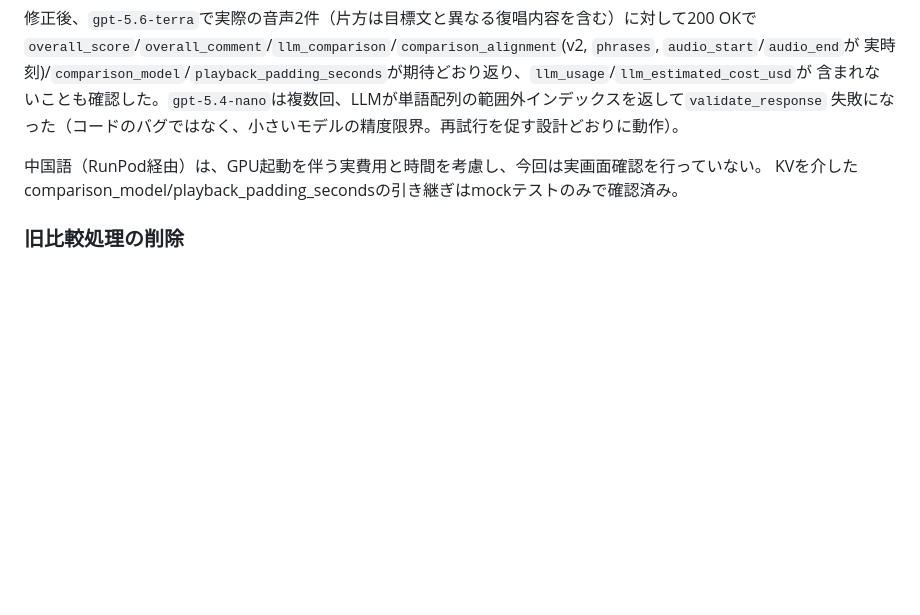
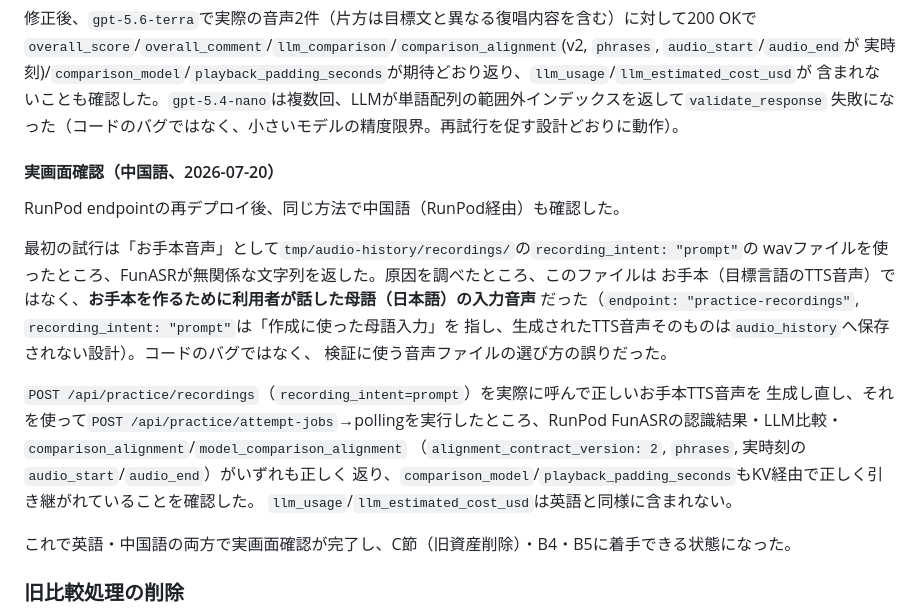
Before and after one commit to inakaegg/voice-lab, a Markdown page: docs/speech-translation/ROADMAP.md, the part around the change. GitHub-like rendering; blank space fills up the shorter version.

Commit message:
docs: 中国語側の実画面確認結果を記録 / Record the real-environment verification for the Chinese path
RunPod endpoint再デプロイ後、wrangler dev + 実RunPod/OpenAI呼び出しで中国語の
LLM比較・採点を確認した。最初の試行はお手本TTS音声ではなく母語入力音声を誤って
使っていたための失敗で、コード側の問題ではなかった。正しい音声で再確認し、
FunASR認識・LLM比較・KV経由のcomparison_model引き継ぎが正しく動作することを確認した。

英語・中国語とも実画面確認が完了し、旧資産削除(C)・alignment一本化(B5)・
indexOf探索の置換(B4)に着手できる状態になった。

```diff
--- a/docs/speech-translation/ROADMAP.md
+++ b/docs/speech-translation/ROADMAP.md
@@ -151,8 +151,25 @@ API呼び出しの失敗、JSONの形式不正、認識単位の位置番号の
 含まれないことも確認した。`gpt-5.4-nano`は複数回、LLMが単語配列の範囲外インデックスを返して`validate_response`
 失敗になった（コードのバグではなく、小さいモデルの精度限界。再試行を促す設計どおりに動作）。
 
-中国語（RunPod経由）は、GPU起動を伴う実費用と時間を考慮し、今回は実画面確認を行っていない。
-KVを介したcomparison_model/playback_padding_secondsの引き継ぎはmockテストのみで確認済み。
+#### 実画面確認（中国語、2026-07-20）
+
+RunPod endpointの再デプロイ後、同じ方法で中国語（RunPod経由）も確認した。
+
+最初の試行は「お手本音声」として`tmp/audio-history/recordings/`の`recording_intent: "prompt"`の
+wavファイルを使ったところ、FunASRが無関係な文字列を返した。原因を調べたところ、このファイルは
+お手本（目標言語のTTS音声）ではなく、**お手本を作るために利用者が話した母語（日本語）の入力音声**
+だった（`endpoint: "practice-recordings"`, `recording_intent: "prompt"`は「作成に使った母語入力」を
+指し、生成されたTTS音声そのものは`audio_history`へ保存されない設計）。コードのバグではなく、
+検証に使う音声ファイルの選び方の誤りだった。
+
+`POST /api/practice/recordings`（`recording_intent=prompt`）を実際に呼んで正しいお手本TTS音声を
+生成し直し、それを使って`POST /api/practice/attempt-jobs`→pollingを実行したところ、RunPod
+FunASRの認識結果・LLM比較・`comparison_alignment`/`model_comparison_alignment`
+（`alignment_contract_version: 2`, `phrases`, 実時刻の`audio_start`/`audio_end`）がいずれも正しく
+返り、`comparison_model`/`playback_padding_seconds`もKV経由で正しく引き継がれていることを確認した。
+`llm_usage`/`llm_estimated_cost_usd`は英語と同様に含まれない。
+
+これで英語・中国語の両方で実画面確認が完了し、C節（旧資産削除）・B4・B5に着手できる状態になった。
 
 ### 旧比較処理の削除
 
```
